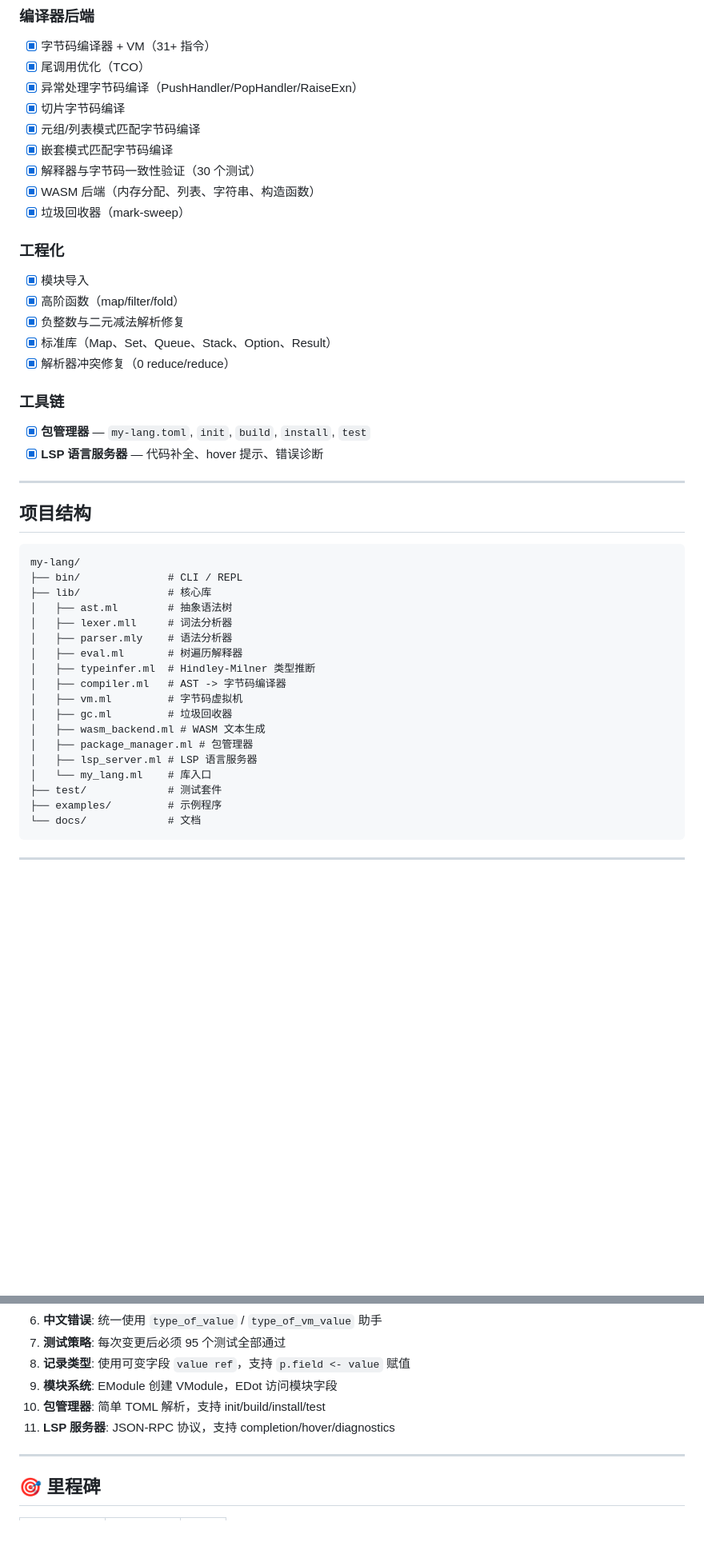
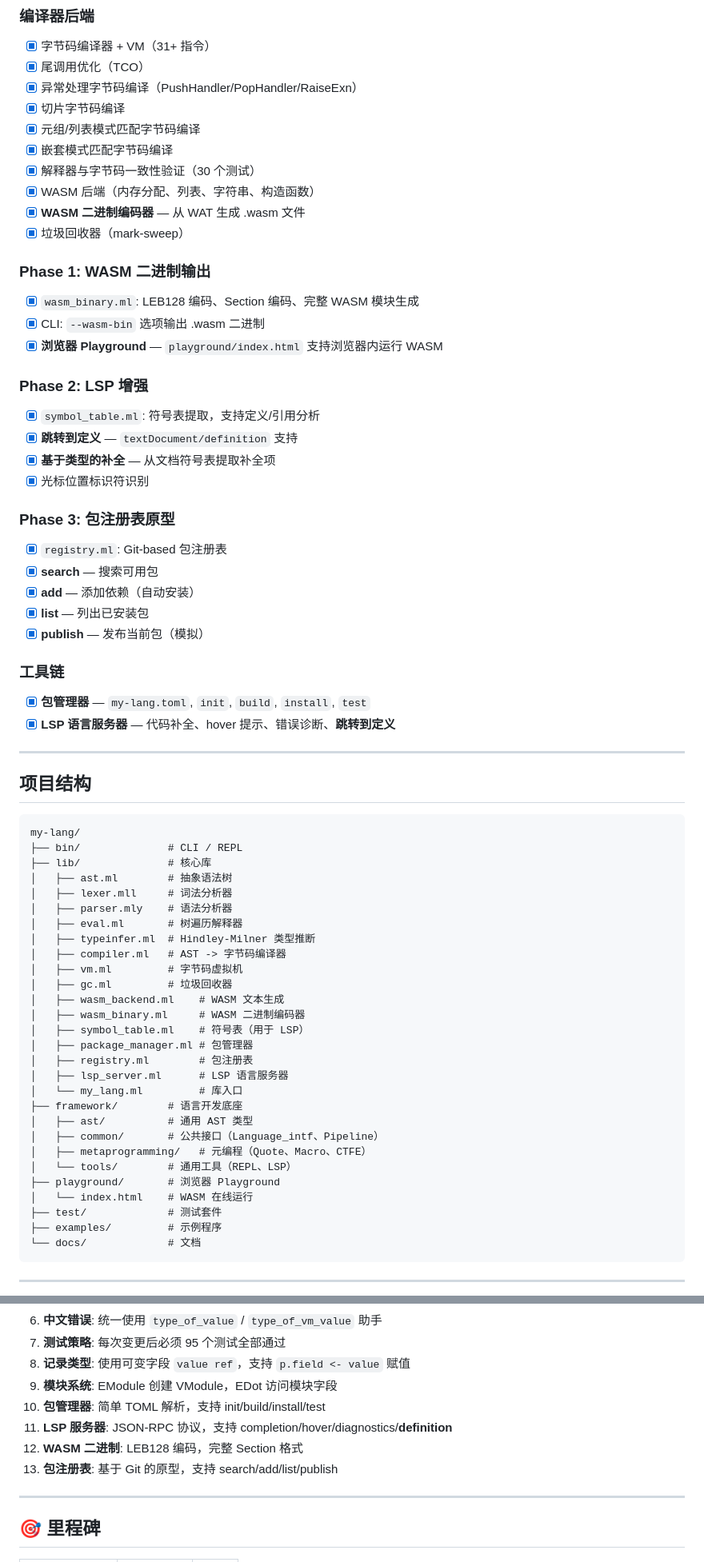
Before and after one commit to quqiufeng/my-lang, a Markdown page: task.md, 2 parts joined by grey strips. Shown at 80% size. Drawn GitHub-style; blank space fills up the shorter version.

Commit message:
docs: 更新 task.md 记录 Phase 1-3 完成情况
- Phase 1: WASM 二进制编码器 + 浏览器 Playground ✅
- Phase 2: LSP 增强（跳转到定义 + 基于类型的补全）✅
- Phase 3: 包注册表原型（Git-based）✅

- 95 个测试全部通过

```diff
--- a/task.md
+++ b/task.md
@@ -40,18 +40,30 @@
 - [x] 嵌套模式匹配字节码编译
 - [x] 解释器与字节码一致性验证（30 个测试）
 - [x] WASM 后端（内存分配、列表、字符串、构造函数）
+- [x] **WASM 二进制编码器** — 从 WAT 生成 .wasm 文件
 - [x] 垃圾回收器（mark-sweep）
 
-### 工程化
-- [x] 模块导入
-- [x] 高阶函数（map/filter/fold）
-- [x] 负整数与二元减法解析修复
-- [x] 标准库（Map、Set、Queue、Stack、Option、Result）
-- [x] 解析器冲突修复（0 reduce/reduce）
+### Phase 1: WASM 二进制输出
+- [x] `wasm_binary.ml`: LEB128 编码、Section 编码、完整 WASM 模块生成
+- [x] CLI: `--wasm-bin` 选项输出 .wasm 二进制
+- [x] **浏览器 Playground** — `playground/index.html` 支持浏览器内运行 WASM
+
+### Phase 2: LSP 增强
+- [x] `symbol_table.ml`: 符号表提取，支持定义/引用分析
+- [x] **跳转到定义** — `textDocument/definition` 支持
+- [x] **基于类型的补全** — 从文档符号表提取补全项
+- [x] 光标位置标识符识别
+
+### Phase 3: 包注册表原型
+- [x] `registry.ml`: Git-based 包注册表
+- [x] **search** — 搜索可用包
+- [x] **add** — 添加依赖（自动安装）
+- [x] **list** — 列出已安装包
+- [x] **publish** — 发布当前包（模拟）
 
 ### 工具链
 - [x] **包管理器** — `my-lang.toml`, `init`, `build`, `install`, `test`
-- [x] **LSP 语言服务器** — 代码补全、hover 提示、错误诊断
+- [x] **LSP 语言服务器** — 代码补全、hover 提示、错误诊断、**跳转到定义**
 
 ---
 
@@ -69,10 +81,20 @@ my-lang/
 │   ├── compiler.ml   # AST -> 字节码编译器
 │   ├── vm.ml         # 字节码虚拟机
 │   ├── gc.ml         # 垃圾回收器
-│   ├── wasm_backend.ml # WASM 文本生成
+│   ├── wasm_backend.ml    # WASM 文本生成
+│   ├── wasm_binary.ml     # WASM 二进制编码器
+│   ├── symbol_table.ml    # 符号表（用于 LSP）
 │   ├── package_manager.ml # 包管理器
-│   ├── lsp_server.ml # LSP 语言服务器
-│   └── my_lang.ml    # 库入口
+│   ├── registry.ml        # 包注册表
+│   ├── lsp_server.ml      # LSP 语言服务器
+│   └── my_lang.ml         # 库入口
+├── framework/        # 语言开发底座
+│   ├── ast/          # 通用 AST 类型
+│   ├── common/       # 公共接口（Language_intf、Pipeline）
+│   ├── metaprogramming/   # 元编程（Quote、Macro、CTFE）
+│   └── tools/        # 通用工具（REPL、LSP）
+├── playground/       # 浏览器 Playground
+│   └── index.html    # WASM 在线运行
 ├── test/             # 测试套件
 ├── examples/         # 示例程序
 └── docs/             # 文档
@@ -178,7 +207,9 @@ my_lang lsp
 8. **记录类型**: 使用可变字段 `value ref`，支持 `p.field <- value` 赋值
 9. **模块系统**: EModule 创建 VModule，EDot 访问模块字段
 10. **包管理器**: 简单 TOML 解析，支持 init/build/install/test
-11. **LSP 服务器**: JSON-RPC 协议，支持 completion/hover/diagnostics
+11. **LSP 服务器**: JSON-RPC 协议，支持 completion/hover/diagnostics/**definition**
+12. **WASM 二进制**: LEB128 编码，完整 Section 格式
+13. **包注册表**: 基于 Git 的原型，支持 search/add/list/publish
 
 ---
 
```
Also changed, not shown: other parts of task.md (+12 -3 lines).
